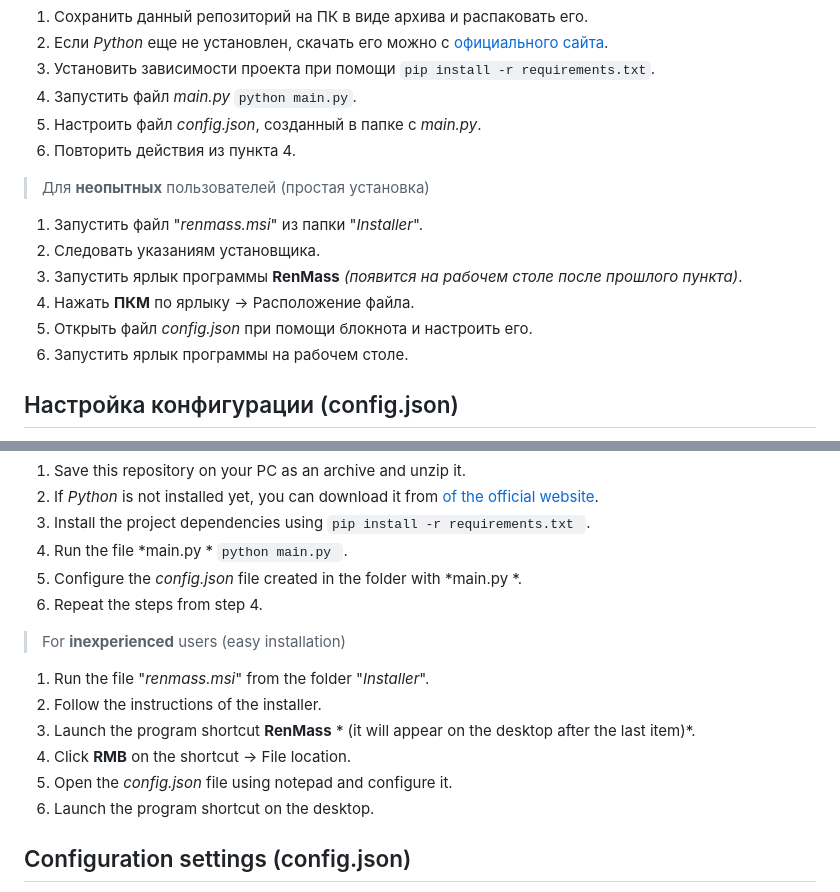
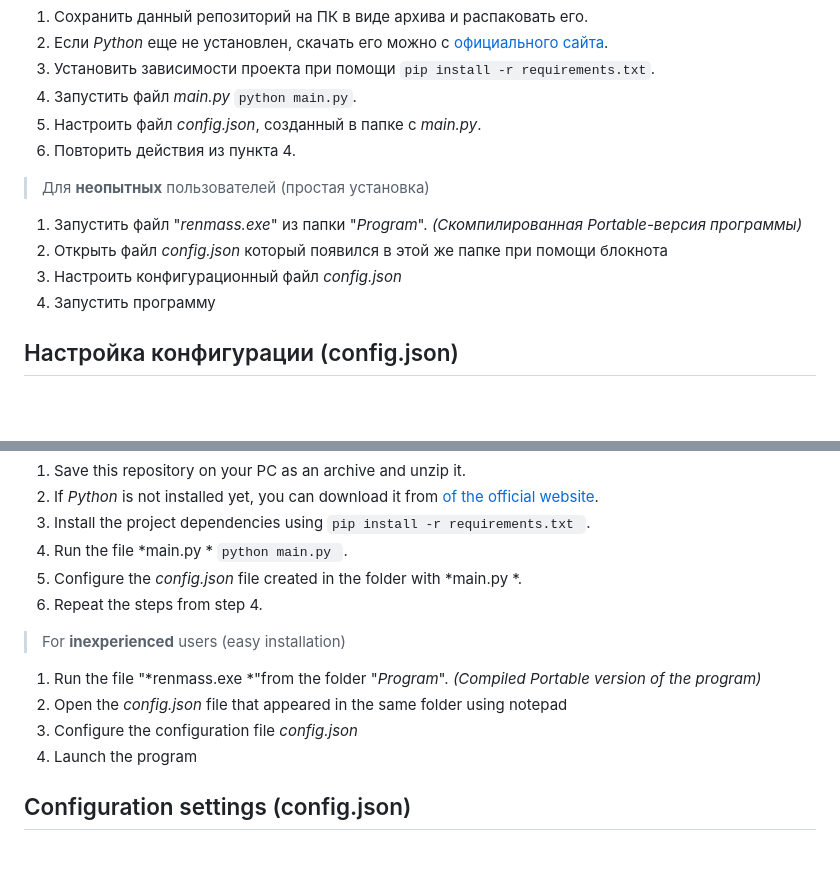
Before and after one commit to h4mori/RenMass, a Markdown page: README.md, 2 parts joined by grey strips. Rendered like a GitHub page; blank space fills up the shorter version.

```diff
--- a/README.md
+++ b/README.md
@@ -15,12 +15,10 @@
 7. Повторить действия из пункта 4.
 
 > Для **неопытных** пользователей (простая установка)
-1. Запустить файл "*renmass.msi*" из папки "*Installer*".
-2. Следовать указаниям установщика.
-3. Запустить ярлык программы **RenMass** *(появится на рабочем столе после прошлого пункта)*.
-4. Нажать **ПКМ** по ярлыку -> Расположение файла.
-5. Открыть файл *config.json* при помощи блокнота и настроить его.
-6. Запустить ярлык программы на рабочем столе.
+1. Запустить файл "*renmass.exe*" из папки "*Program*". *(Скомпилированная Portable-версия программы)*
+2. Открыть файл *config.json* который появился в этой же папке при помощи блокнота
+3. Настроить конфигурационный файл *config.json*
+4. Запустить программу
 
 ## Настройка конфигурации (config.json)
 > Перед началом настройки требуется получить **уникальный токен** от вашей учетной записи. Рассмотрим пример на основе <a href="https:/mail.ru" target="_blank">Mail.Ru</a>
@@ -47,12 +45,10 @@
 7. Repeat the steps from step 4.
 
 > For **inexperienced** users (easy installation)
-1. Run the file "*renmass.msi*" from the folder "*Installer*".
-2. Follow the instructions of the installer.
-3. Launch the program shortcut **RenMass** * (it will appear on the desktop after the last item)*.
-4. Click **RMB** on the shortcut -> File location.
-5. Open the *config.json* file using notepad and configure it.
-6. Launch the program shortcut on the desktop.
+1. Run the file "*renmass.exe *"from the folder "*Program*". *(Compiled Portable version of the program)*
+2. Open the *config.json* file that appeared in the same folder using notepad
+3. Configure the configuration file *config.json*
+4. Launch the program
 
 ## Configuration settings (config.json)
 > Before starting the setup, you need to get a **unique token** from your account. Let's look at an example based on <a href="https:/mail.ru " target="_blank">Mail.Ru </a>
```
